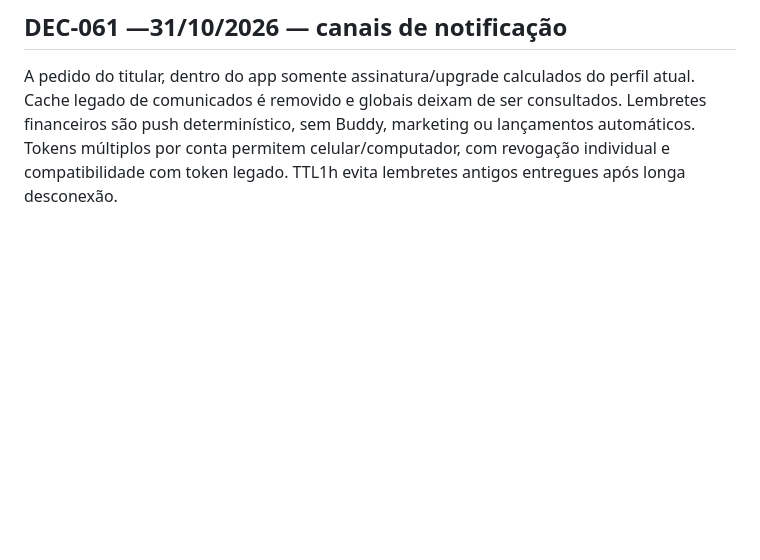
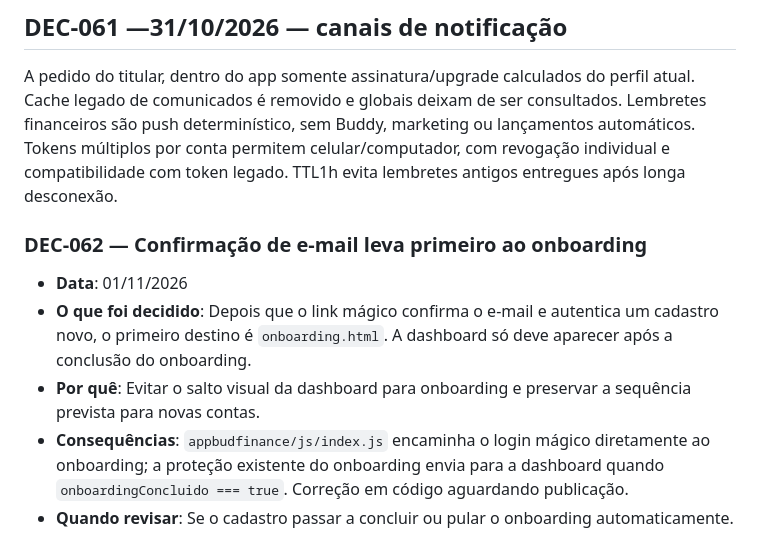
Before and after one commit to eudenysjackson/bud-finance, a Markdown page: DECISIONS_LOG.md, the part around the change. Rendered like a GitHub page; blank space fills up the shorter version.

Commit message:
docs: registrar sequencia de confirmacao e onboarding

```diff
--- a/DECISIONS_LOG.md
+++ b/DECISIONS_LOG.md
@@ -732,3 +732,12 @@ Persistir arquivos/resultados fragmentados no Firestore com leases e exclusão t
 
 ## DEC-061 —31/10/2026 — canais de notificação
 A pedido do titular, dentro do app somente assinatura/upgrade calculados do perfil atual. Cache legado de comunicados é removido e globais deixam de ser consultados. Lembretes financeiros são push determinístico, sem Buddy, marketing ou lançamentos automáticos. Tokens múltiplos por conta permitem celular/computador, com revogação individual e compatibilidade com token legado. TTL1h evita lembretes antigos entregues após longa desconexão.
+
+
+### DEC-062 — Confirmação de e-mail leva primeiro ao onboarding
+
+- **Data**: 01/11/2026
+- **O que foi decidido**: Depois que o link mágico confirma o e-mail e autentica um cadastro novo, o primeiro destino é `onboarding.html`. A dashboard só deve aparecer após a conclusão do onboarding.
+- **Por quê**: Evitar o salto visual da dashboard para onboarding e preservar a sequência prevista para novas contas.
+- **Consequências**: `appbudfinance/js/index.js` encaminha o login mágico diretamente ao onboarding; a proteção existente do onboarding envia para a dashboard quando `onboardingConcluido === true`. Correção em código aguardando publicação.
+- **Quando revisar**: Se o cadastro passar a concluir ou pular o onboarding automaticamente.
```
